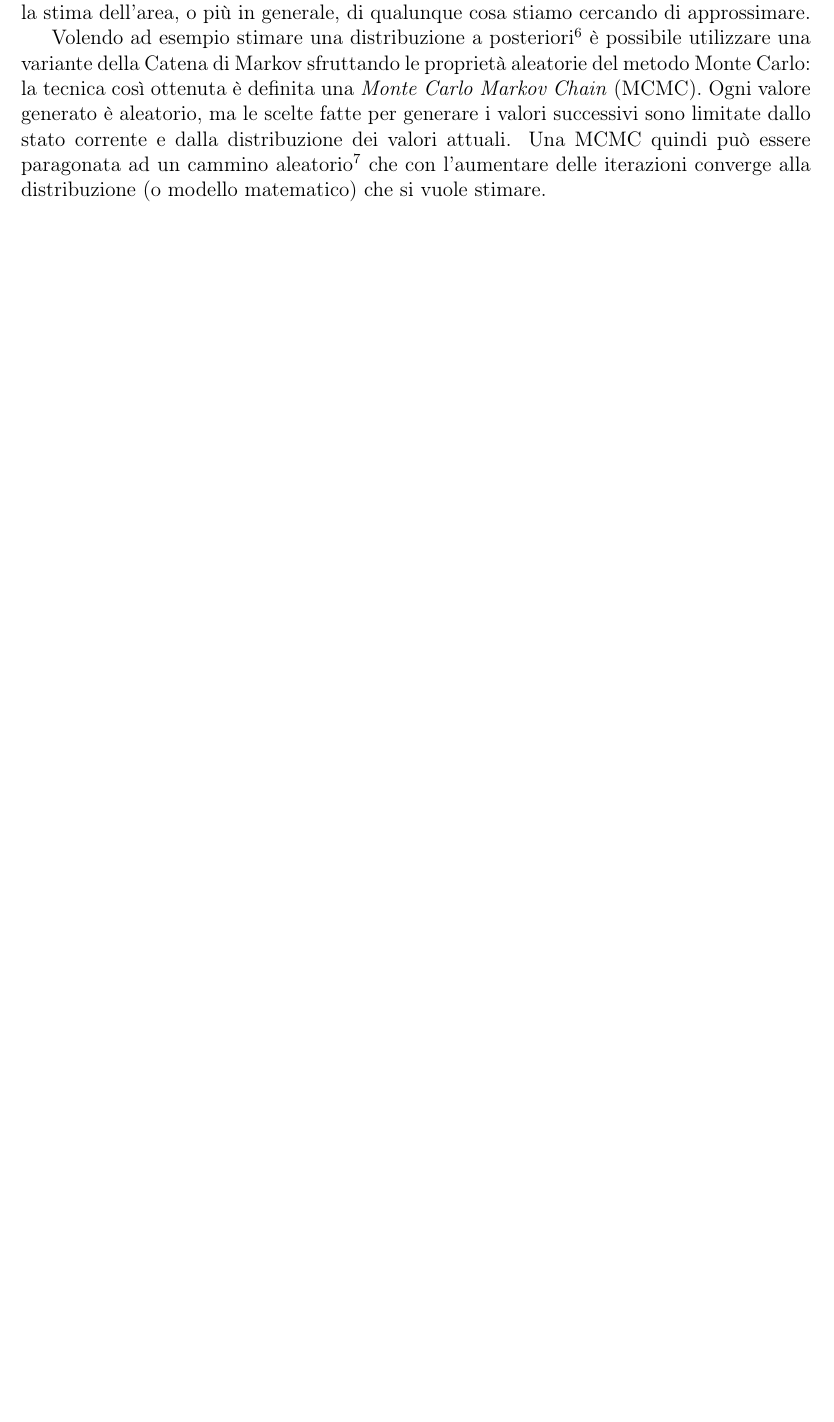
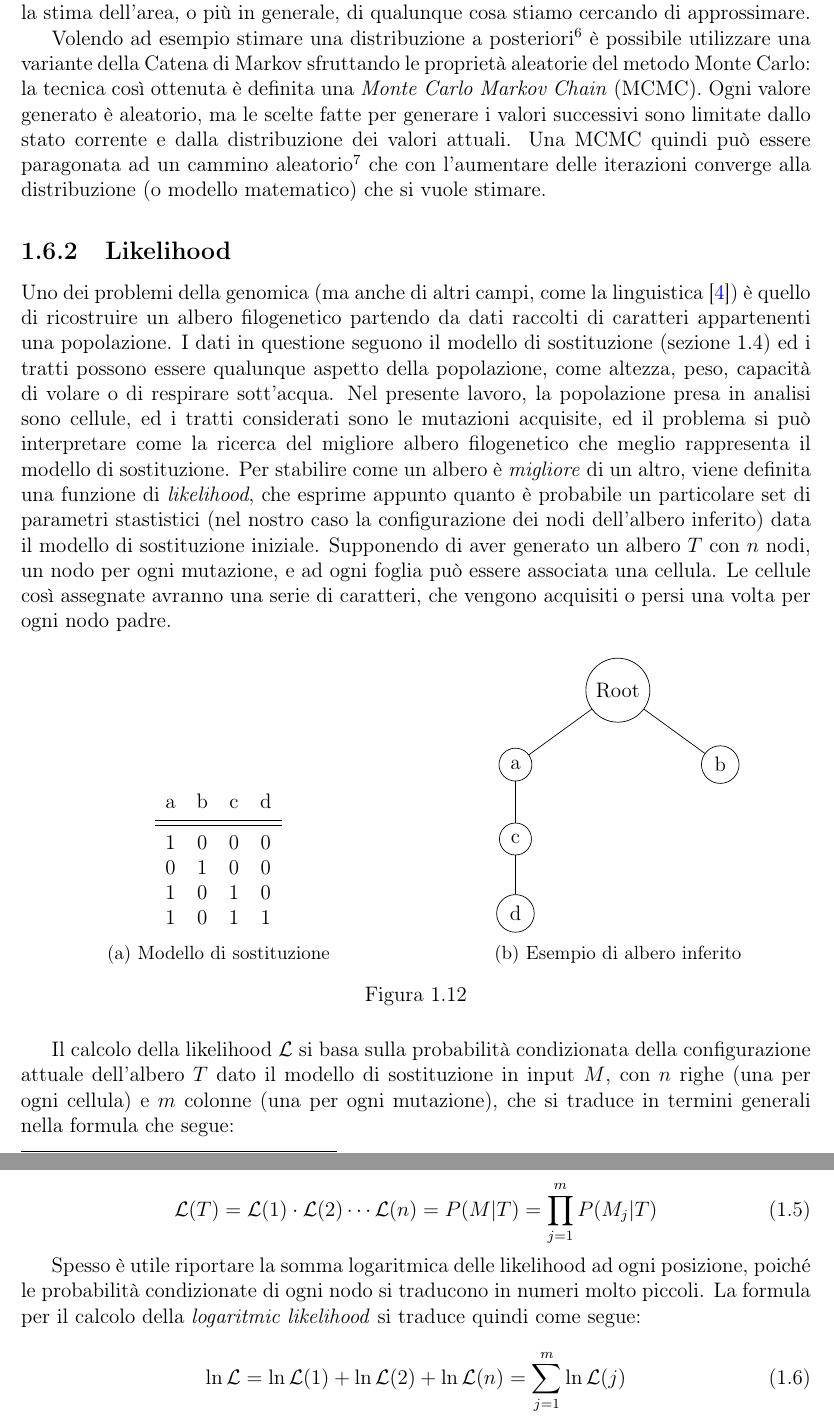
Before and after one commit to IAL32/Thesis, a LaTeX thesis (Thesis.tex, which reads Chapters/chapter_01.tex): part of page 20 of 25 before the commit and two parts of pages 20 and 21 of 27 after it, the two joined at a grey line, cut so that both start at the same text, the shorter picture padded with empty space. Compiled offline with pdfLaTeX; TikZ figures are drawn from their code, not taken from saved files.

Commit message:
Added Likelihood and Log Likelihood

```diff
--- a/Chapters/chapter_01.tex
+++ b/Chapters/chapter_01.tex
@@ -424,3 +424,50 @@ Nell'esempio in \autoref{fig:intro-markov-chain} la matrice di transizione a $k
 Il metodo \textit{Monte Carlo} in statistica si basa sul campionamento casuale per ottenere dei risultati. Un esempio del loro utilizzo è dato dal calcolo dell'area di una funzione complessa: vengono generati $n$ punti casuali, e si calcola quanti di questi rientrano all'interno della funzione della quale vogliamo calcolare l'area. Il numero di questi punti che ricade in questa categoria ci fornisce un grado di approssimazione proporzionale al numero di punti che generiamo per ottenere il risultato finale: più punti generiamo, più è accurata la stima dell'area, o più in generale, di qualunque cosa stiamo cercando di approssimare.
 
 Volendo ad esempio stimare una distribuzione a posteriori\footnote{Distribuzione di una variabile aleatoria condizionata a delle informazioni rilevanti su di essa} è possibile utilizzare una variante della Catena di Markov sfruttando le proprietà aleatorie del metodo Monte Carlo: la tecnica così ottenuta è definita una \textit{Monte Carlo Markov Chain} (MCMC). Ogni valore generato è aleatorio, ma le scelte fatte per generare i valori successivi sono limitate dallo stato corrente e dalla distribuzione dei valori attuali. Una MCMC quindi può essere paragonata ad un cammino aleatorio\footnote{Modello matematico che descrive un processo stocastico come una successione di step aleatori all'interno di uno spazio matematico (e.g. $\mathbb{Z}$)} che con l'aumentare delle iterazioni converge alla distribuzione (o modello matematico) che si vuole stimare.
+
+\subsection{Likelihood}
+\label{chap:intro-extra-lh}
+Uno dei problemi della genomica (ma anche di altri campi, come la linguistica \cite{phylogenylinguistical}) è quello di ricostruire un albero filogenetico partendo da dati raccolti di caratteri appartenenti una popolazione. I dati in questione seguono il modello di sostituzione (\autoref{chap:intro-models}) ed i tratti possono essere qualunque aspetto della popolazione, come altezza, peso, capacità di volare o di respirare sott'acqua. Nel presente lavoro, la popolazione presa in analisi sono cellule, ed i tratti considerati sono le mutazioni acquisite, ed il problema si può interpretare come la ricerca del migliore albero filogenetico che meglio rappresenta il modello di sostituzione. Per stabilire come un albero è \textit{migliore} di un altro, viene definita una funzione di \textit{likelihood}, che esprime appunto quanto è probabile un particolare set di parametri stastistici (nel nostro caso la configurazione dei nodi dell'albero inferito) data il modello di sostituzione iniziale. Supponendo di aver generato un albero $T$ con $n$ nodi, un nodo per ogni mutazione, e ad ogni foglia può essere associata una cellula. Le cellule così assegnate avranno una serie di caratteri, che vengono acquisiti o persi una volta per ogni nodo padre.
+
+\begin{figure}[!h]
+    \begin{subfigure}[b]{0.5 \textwidth}
+        \centering
+        \begin{tabular}{*{4}{c}}
+            a & b & c & d \\ \midrule \midrule
+            1 & 0 & 0 & 0 \\
+            0 & 1 & 0 & 0 \\
+            1 & 0 & 1 & 0 \\
+            1 & 0 & 1 & 1
+        \end{tabular}
+        \caption{Modello di sostituzione}
+        \label{fig:intro-extra-lh-tree-matrix}
+    \end{subfigure}
+    \begin{subfigure}[b]{0.5 \textwidth}
+        \centering
+        \begin{tikzpicture}[sibling distance=10em,every node/.style = {shape=circle,draw, align=center}]
+            \node {Root}
+                    child { node {a}
+                    child { node {c}
+                    child { node {d}  } } }
+                    child { node {b}  };
+        \end{tikzpicture}
+        \caption{Esempio di albero inferito}
+        \label{fig:intro-extra-lh-tree-model}
+    \end{subfigure}
+    \caption{}
+    \label{fig:intro-extra-lh-tree}
+\end{figure}
+
+Il calcolo della likelihood $\mathcal{L}$ si basa sulla probabilità condizionata della configurazione attuale dell'albero $T$ dato il modello di sostituzione in input $M$, con $n$ righe (una per ogni cellula) e $m$ colonne (una per ogni mutazione), che si traduce in termini generali nella formula che segue:
+
+\begin{equation}
+    \mathcal{L}(T) = \mathcal{L}(1) \cdot \mathcal{L}(2) \cdots \mathcal{L}(n) = P(M | T) = \prod_{j = 1}^{m} P(M_j | T)
+    \label{eq:intro-extra-lh-formula}
+\end{equation}
+
+Spesso è utile riportare la somma logaritmica delle likelihood ad ogni posizione, poiché le probabilità condizionate di ogni nodo si traducono in numeri molto piccoli. La formula per il calcolo della \textit{logaritmic likelihood} si traduce quindi come segue:
+
+\begin{equation}
+    \ln \mathcal{L} = \ln \mathcal{L}(1) + \ln \mathcal{L}(2) + \ln \mathcal{L}(n) = \sum_{j = 1}^m \ln \mathcal{L}(j)
+    \label{eq:intro-extra-lh-log}
+\end{equation}
```
Also changed, not shown: Chapters/chapter_02.tex (+1 -2 lines), bibliography.bib (+13 -0 lines), Thesis.pdf.
